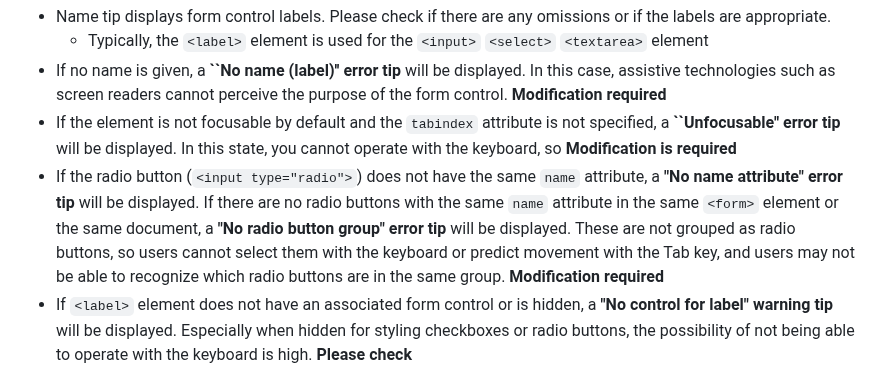
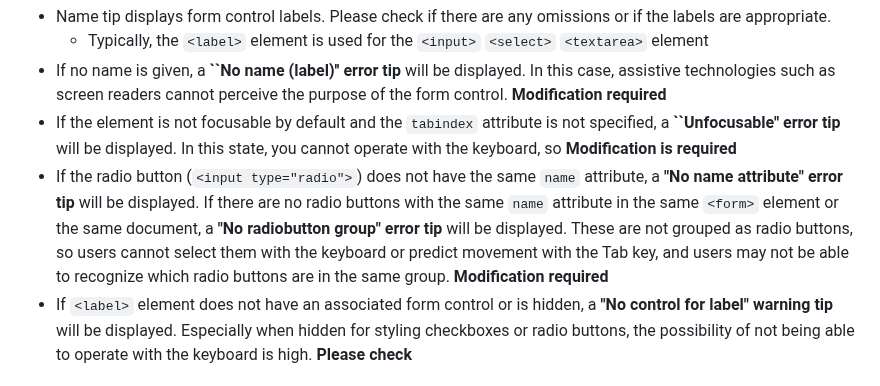
Before and after one commit to ymrl/a11y-visualizer, a Markdown page: docs/en/UsersGuide.md, the part around the change. Drawn GitHub-style.

Commit message:
:heart: place the same word to ui

```diff
--- a/docs/en/UsersGuide.md
+++ b/docs/en/UsersGuide.md
@@ -121,7 +121,7 @@ When "Show about form-controls" is checked, tips are displayed for `<input>` ele
   - Typically, the `<label>` element is used for the `<input>` `<select>` `<textarea>` element
 - If no name is given, a **``No name (label)'' error tip** will be displayed. In this case, assistive technologies such as screen readers cannot perceive the purpose of the form control. **Modification required**
 - If the element is not focusable by default and the `tabindex` attribute is not specified, a **``Unfocusable'' error tip** will be displayed. In this state, you cannot operate with the keyboard, so **Modification is required**
-- If the radio button (`<input type="radio">`) does not have the same `name` attribute, a **"No name attribute" error tip** will be displayed. If there are no radio buttons with the same `name` attribute in the same `<form>` element or the same document, a **"No radio button group" error tip** will be displayed. These are not grouped as radio buttons, so users cannot select them with the keyboard or predict movement with the Tab key, and users may not be able to recognize which radio buttons are in the same group. **Modification required**
+- If the radio button (`<input type="radio">`) does not have the same `name` attribute, a **"No name attribute" error tip** will be displayed. If there are no radio buttons with the same `name` attribute in the same `<form>` element or the same document, a **"No radiobutton group" error tip** will be displayed. These are not grouped as radio buttons, so users cannot select them with the keyboard or predict movement with the Tab key, and users may not be able to recognize which radio buttons are in the same group. **Modification required**
 - If `<label>` element does not have an associated form control or is hidden, a **"No control for label" warning tip** will be displayed. Especially when hidden for styling checkboxes or radio buttons, the possibility of not being able to operate with the keyboard is high. **Please check**
 
 ### Heading
```
